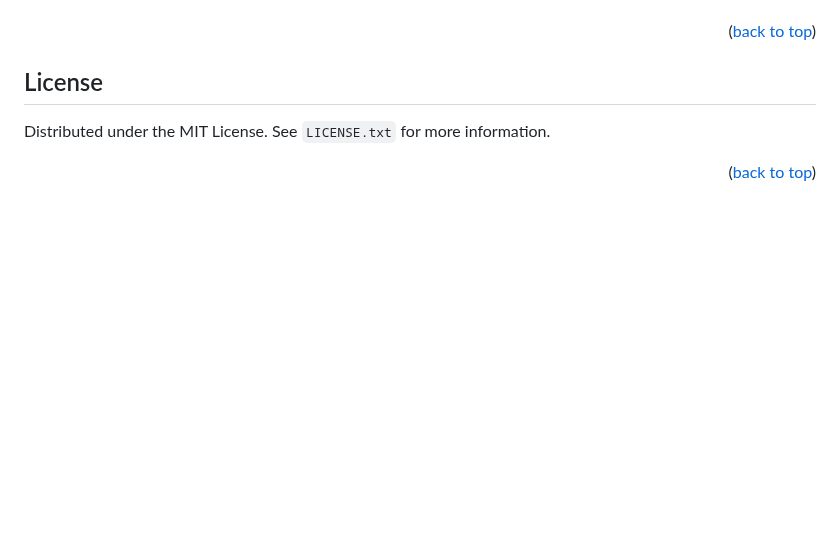
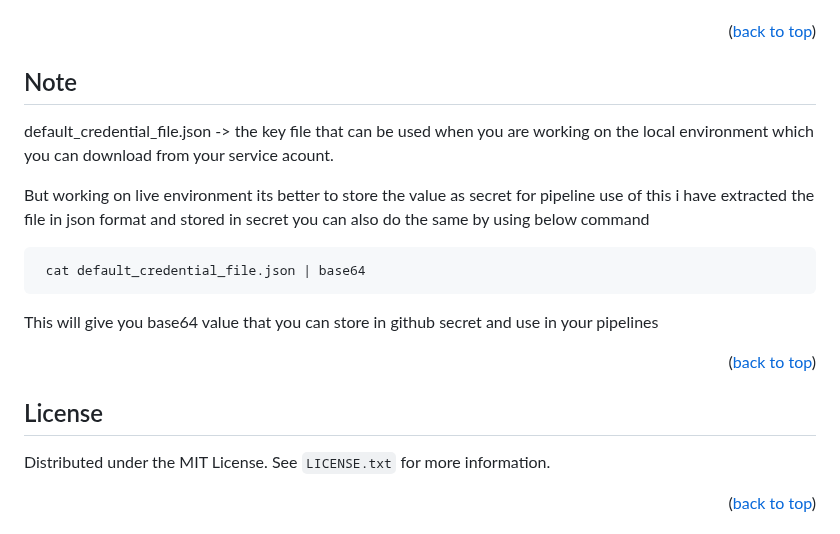
Before and after one commit to Linu09/Python-Auth-Filestorage-app, a Markdown page: README.md, the part around the change. GitHub-like rendering; blank space fills up the shorter version.

````diff
--- a/README.md
+++ b/README.md
@@ -132,6 +132,22 @@ Don't forget to give the project a star! Thanks again!
 <p align="right">(<a href="#readme-top">back to top</a>)</p>
 
 
+
+## Note
+
+default_credential_file.json -> the key file that can be used when you are working on the local environment which you can download from your service acount.
+
+But working on live environment its better to store the value as secret for pipeline use of this i have extracted the file in json format and stored in secret
+you can also do the same by using below command
+
+  ```sh
+   cat default_credential_file.json | base64
+   ```
+This will give you base64 value that you can store in github secret and use in your pipelines
+
+<p align="right">(<a href="#readme-top">back to top</a>)</p>
+
+
 <!-- LICENSE -->
 ## License
 
````
